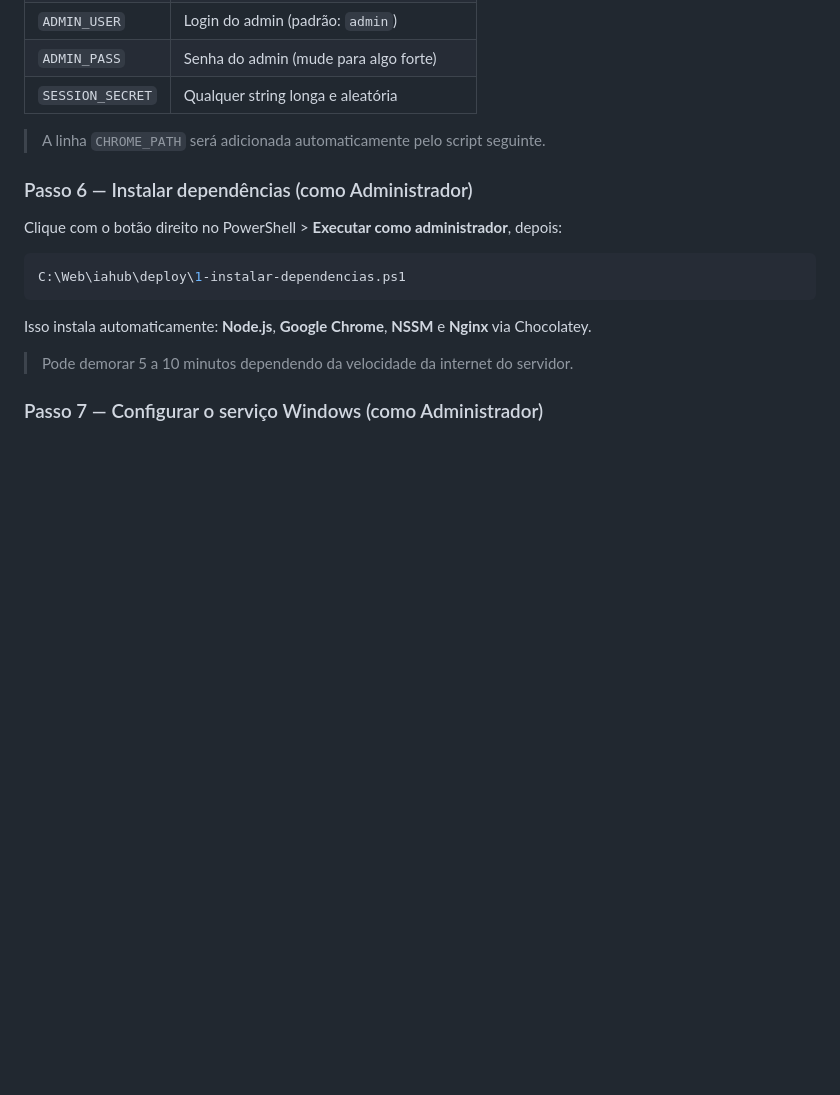
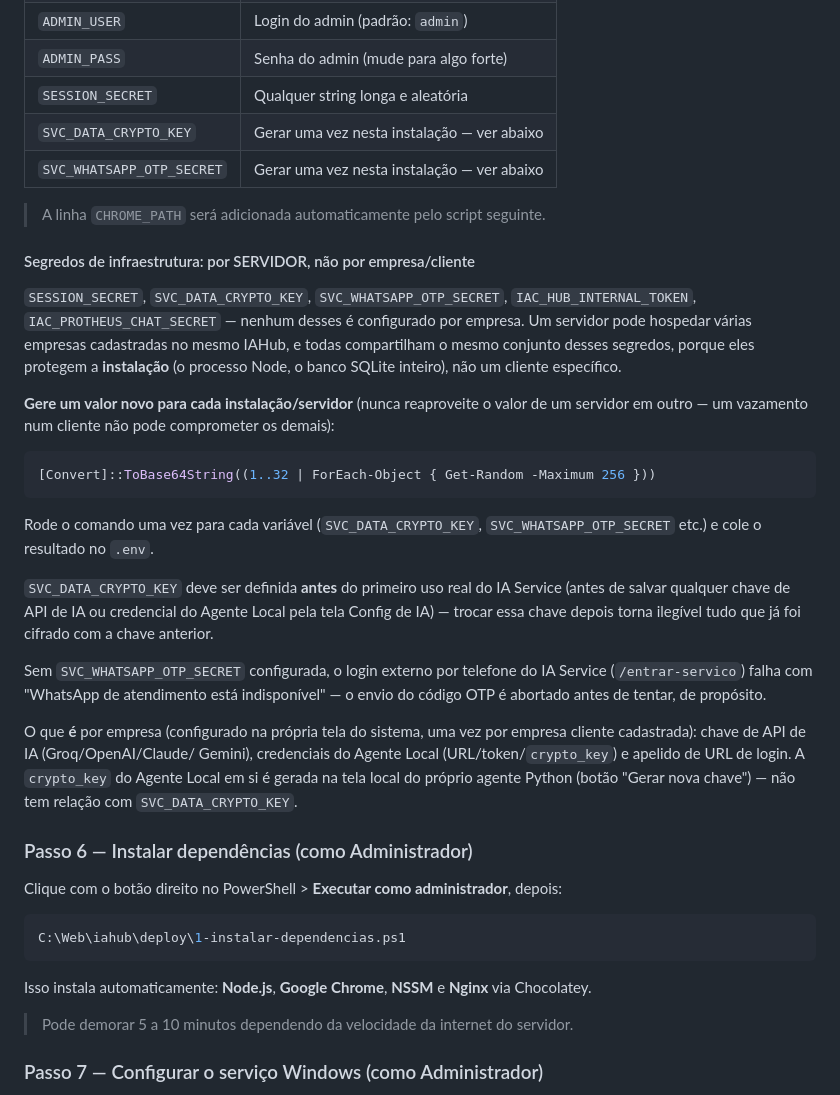
Before and after one commit to AGOMESCBA/AIHUB, a Markdown page: deploy/INSTRUCOES.md, the part around the change. Rendered like a GitHub page; blank space fills up the shorter version.

Commit message:
Documenta segredos de infraestrutura por servidor no guia de deploy
SVC_DATA_CRYPTO_KEY e SVC_WHATSAPP_OTP_SECRET nao apareciam no guia
apesar de exigidas em producao (causa raiz do erro "WhatsApp de
atendimento esta indisponivel" no login externo, encontrada em
producao nesta sessao). Explica a distincao entre segredos de
infraestrutura (por servidor/instalacao, gerados uma vez) e
configuracao por empresa (chaves de API de IA, Agente Local, apelido
de URL) — evita repetir essa investigacao na proxima instalacao.

Co-Authored-By: Claude Sonnet 5 <noreply@anthropic.com>

````diff
--- a/deploy/INSTRUCOES.md
+++ b/deploy/INSTRUCOES.md
@@ -62,8 +62,47 @@ Preencha no mínimo:
 | `ADMIN_USER` | Login do admin (padrão: `admin`) |
 | `ADMIN_PASS` | Senha do admin (mude para algo forte) |
 | `SESSION_SECRET` | Qualquer string longa e aleatória |
+| `SVC_DATA_CRYPTO_KEY` | Gerar uma vez nesta instalação — ver abaixo |
+| `SVC_WHATSAPP_OTP_SECRET` | Gerar uma vez nesta instalação — ver abaixo |
 
 > A linha `CHROME_PATH` será adicionada automaticamente pelo script seguinte.
+
+#### Segredos de infraestrutura: por SERVIDOR, não por empresa/cliente
+
+`SESSION_SECRET`, `SVC_DATA_CRYPTO_KEY`, `SVC_WHATSAPP_OTP_SECRET`,
+`IAC_HUB_INTERNAL_TOKEN`, `IAC_PROTHEUS_CHAT_SECRET` — nenhum desses é
+configurado por empresa. Um servidor pode hospedar várias empresas
+cadastradas no mesmo IAHub, e todas compartilham o mesmo conjunto desses
+segredos, porque eles protegem a **instalação** (o processo Node, o banco
+SQLite inteiro), não um cliente específico.
+
+**Gere um valor novo para cada instalação/servidor** (nunca reaproveite o
+valor de um servidor em outro — um vazamento num cliente não pode
+comprometer os demais):
+
+```powershell
+[Convert]::ToBase64String((1..32 | ForEach-Object { Get-Random -Maximum 256 }))
+```
+
+Rode o comando uma vez para cada variável (`SVC_DATA_CRYPTO_KEY`,
+`SVC_WHATSAPP_OTP_SECRET` etc.) e cole o resultado no `.env`.
+
+`SVC_DATA_CRYPTO_KEY` deve ser definida **antes** do primeiro uso real do
+IA Service (antes de salvar qualquer chave de API de IA ou credencial do
+Agente Local pela tela Config de IA) — trocar essa chave depois torna
+ilegível tudo que já foi cifrado com a chave anterior.
+
+Sem `SVC_WHATSAPP_OTP_SECRET` configurada, o login externo por telefone do
+IA Service (`/entrar-servico`) falha com "WhatsApp de atendimento está
+indisponível" — o envio do código OTP é abortado antes de tentar, de
+propósito.
+
+O que **é** por empresa (configurado na própria tela do sistema, uma vez
+por empresa cliente cadastrada): chave de API de IA (Groq/OpenAI/Claude/
+Gemini), credenciais do Agente Local (URL/token/`crypto_key`) e apelido de
+URL de login. A `crypto_key` do Agente Local em si é gerada na tela local
+do próprio agente Python (botão "Gerar nova chave") — não tem relação
+com `SVC_DATA_CRYPTO_KEY`.
 
 ### Passo 6 — Instalar dependências (como Administrador)
 
````
